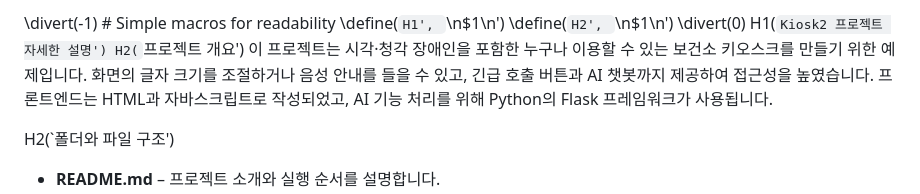
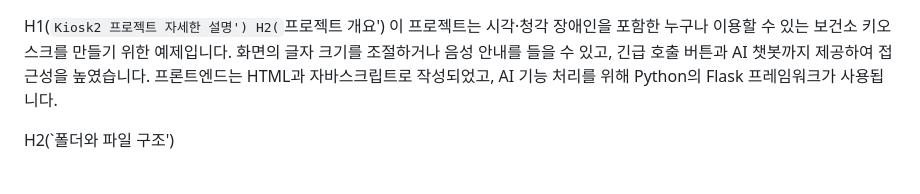
Before and after one commit to CircusHan/Kiosk2, a Markdown page: documentation.md, the part around the change. Rendered like a GitHub page.

```diff
--- a/documentation.md
+++ b/documentation.md
@@ -1,8 +1,3 @@
-\divert(-1)
-\# Simple macros for readability
-\define(`H1', `\n\$1\n')
-\define(`H2', `\n\$1\n')
-\divert(0)
 H1(`Kiosk2 프로젝트 자세한 설명')
 H2(`프로젝트 개요')
 이 프로젝트는 시각·청각 장애인을 포함한 누구나 이용할 수 있는 보건소 키오스크를 만들기 위한 예제입니다. 화면의 글자 크기를 조절하거나 음성 안내를 들을 수 있고, 긴급 호출 버튼과 AI 챗봇까지 제공하여 접근성을 높였습니다. 프론트엔드는 HTML과 자바스크립트로 작성되었고, AI 기능 처리를 위해 Python의 Flask 프레임워크가 사용됩니다.
```
